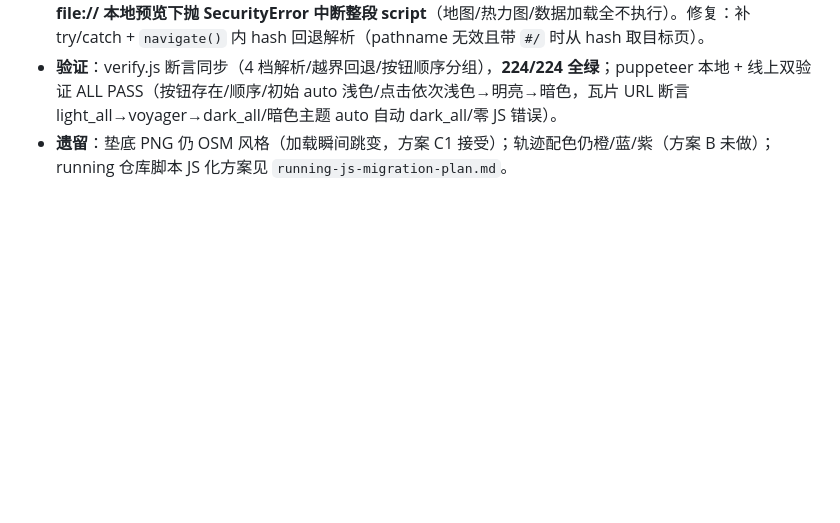
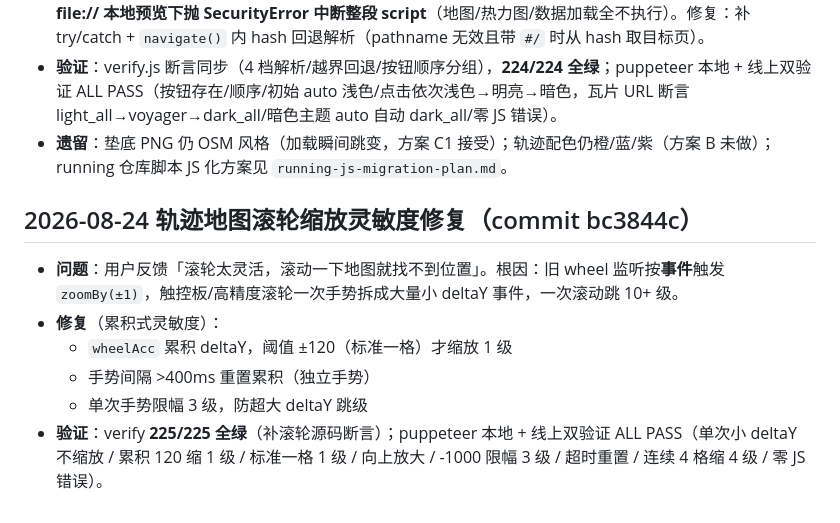
Before and after one commit to GuoxinL/guoxin.space, a Markdown page: overview.md, the part around the change. Drawn GitHub-style; blank space fills up the shorter version.

Commit message:
docs: overview 补记滚轮灵敏度修复

```diff
--- a/overview.md
+++ b/overview.md
@@ -123,3 +123,12 @@
 - **顺带修复路由崩溃 bug**：path 路由两处 `replaceState` 未保护（navigate `/run` 兼容 + `#/hash` 兼容块），**file:// 本地预览下抛 SecurityError 中断整段 script**（地图/热力图/数据加载全不执行）。修复：补 try/catch + `navigate()` 内 hash 回退解析（pathname 无效且带 `#/` 时从 hash 取目标页）。
 - **验证**：verify.js 断言同步（4 档解析/越界回退/按钮顺序分组），**224/224 全绿**；puppeteer 本地 + 线上双验证 ALL PASS（按钮存在/顺序/初始 auto 浅色/点击依次浅色→明亮→暗色，瓦片 URL 断言 light_all→voyager→dark_all/暗色主题 auto 自动 dark_all/零 JS 错误）。
 - **遗留**：垫底 PNG 仍 OSM 风格（加载瞬间跳变，方案 C1 接受）；轨迹配色仍橙/蓝/紫（方案 B 未做）；running 仓库脚本 JS 化方案见 `running-js-migration-plan.md`。
+
+## 2026-08-24 轨迹地图滚轮缩放灵敏度修复（commit bc3844c）
+
+- **问题**：用户反馈「滚轮太灵活，滚动一下地图就找不到位置」。根因：旧 wheel 监听按**事件**触发 `zoomBy(±1)`，触控板/高精度滚轮一次手势拆成大量小 deltaY 事件，一次滚动跳 10+ 级。
+- **修复**（累积式灵敏度）：
+  - `wheelAcc` 累积 deltaY，阈值 ±120（标准一格）才缩放 1 级
+  - 手势间隔 >400ms 重置累积（独立手势）
+  - 单次手势限幅 3 级，防超大 deltaY 跳级
+- **验证**：verify **225/225 全绿**（补滚轮源码断言）；puppeteer 本地 + 线上双验证 ALL PASS（单次小 deltaY 不缩放 / 累积 120 缩 1 级 / 标准一格 1 级 / 向上放大 / -1000 限幅 3 级 / 超时重置 / 连续 4 格缩 4 级 / 零 JS 错误）。
```
